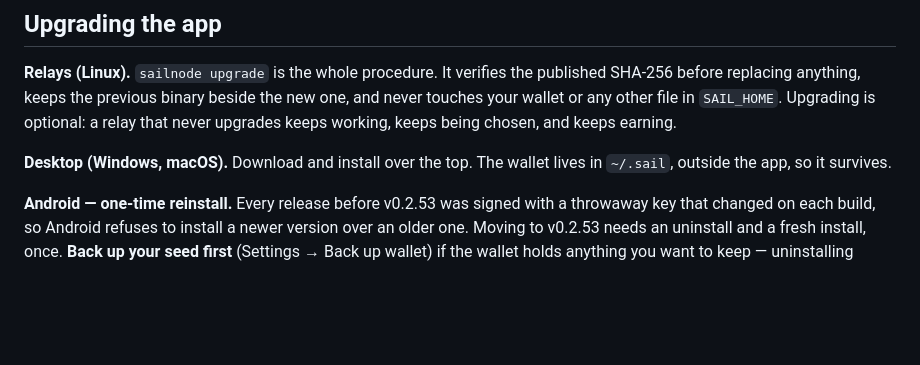
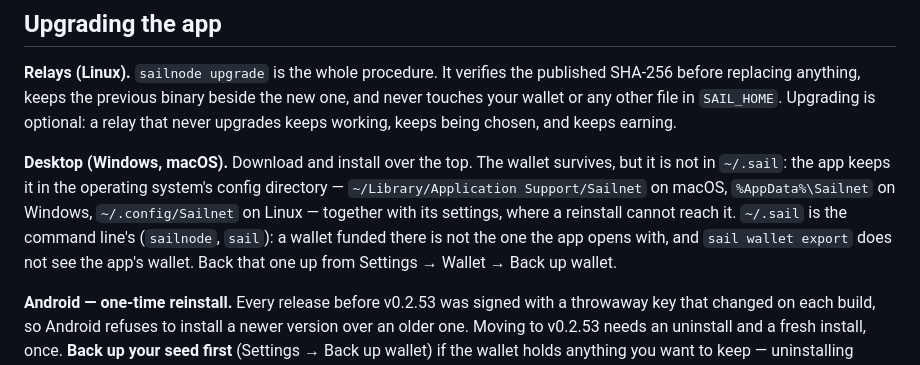
Before and after one commit to dhyabi2/sailnet, a Markdown page: README.md, the part around the change. Drawn GitHub-style; blank space fills up the shorter version.

Commit message:
README: the desktop app's wallet is not in ~/.sail (#3)

```diff
--- a/README.md
+++ b/README.md
@@ -273,7 +273,13 @@ Upgrading is optional: a relay that never upgrades keeps working, keeps being
 chosen, and keeps earning.
 
 **Desktop (Windows, macOS).** Download and install over the top. The wallet
-lives in `~/.sail`, outside the app, so it survives.
+survives, but it is not in `~/.sail`: the app keeps it in the operating
+system's config directory — `~/Library/Application Support/Sailnet` on
+macOS, `%AppData%\Sailnet` on Windows, `~/.config/Sailnet` on Linux —
+together with its settings, where a reinstall cannot reach it. `~/.sail` is
+the command line's (`sailnode`, `sail`): a wallet funded there is not the
+one the app opens with, and `sail wallet export` does not see the app's
+wallet. Back that one up from Settings → Wallet → Back up wallet.
 
 **Android — one-time reinstall.** Every release before v0.2.53 was signed with
 a throwaway key that changed on each build, so Android refuses to install a
```
